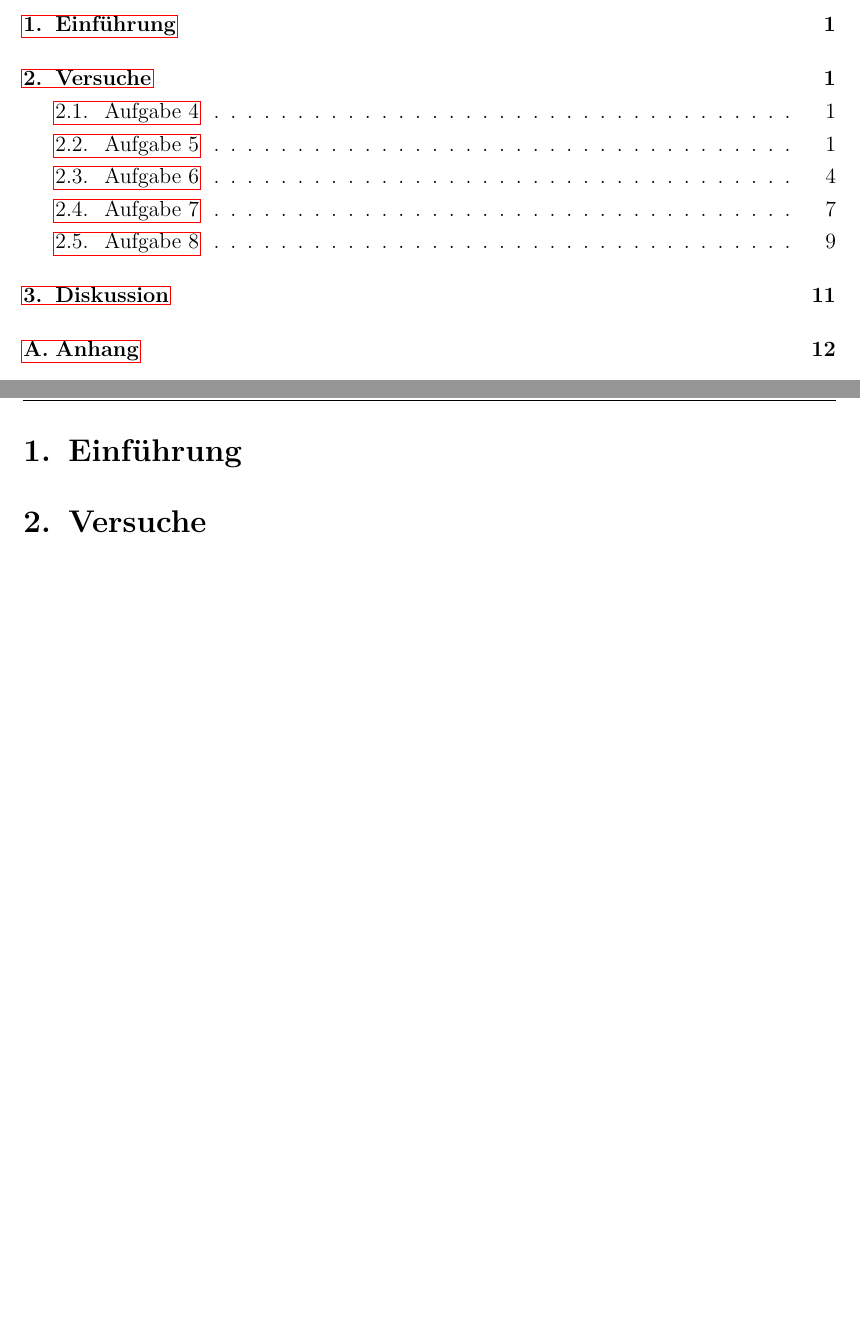
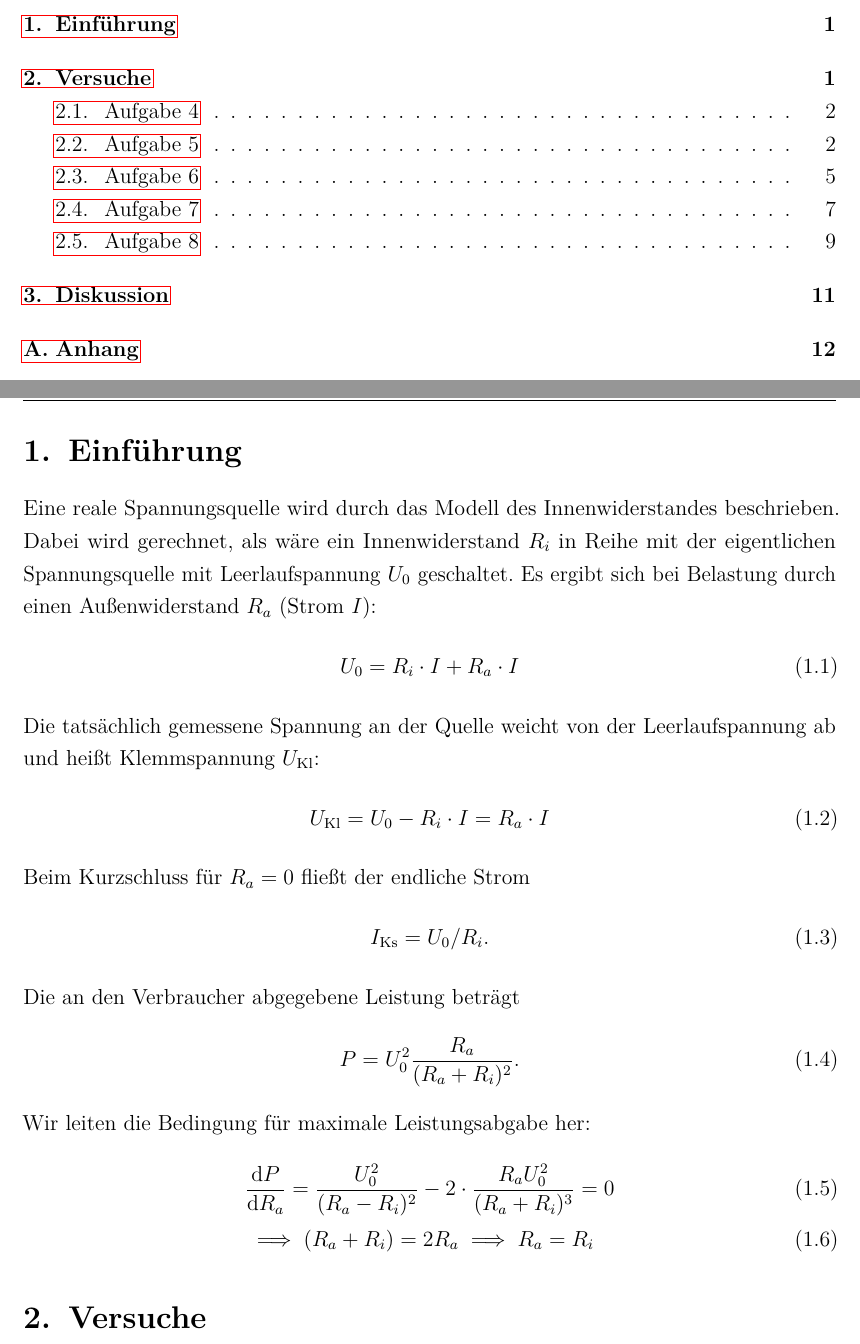
Before and after one commit to alexschlueter/praktikum, a LaTeX document (E1/protokoll.tex, which reads E1/10_Inhalt.tex): two parts of pages 2 and 3 of 14 before the commit and two parts of pages 2 and 3 of 15 after it, joined at a grey line, cut so that both start at the same text, the shorter picture padded with empty space. Compiled offline with pdfLaTeX; an older LaTeX class or package is replaced by its successor.

Commit message:
einleitung aufgabe 1, res/ ordner

```diff
--- a/E1/10_Inhalt.tex
+++ b/E1/10_Inhalt.tex
@@ -1,4 +1,31 @@
 \section{Einführung}
+Eine reale Spannungsquelle wird durch das Modell des Innenwiderstandes beschrieben. Dabei wird gerechnet, als wäre ein Innenwiderstand $R_i$ in Reihe mit der eigentlichen Spannungsquelle mit Leerlaufspannung $U_0$ geschaltet. Es ergibt sich bei Belastung durch einen Außenwiderstand $R_a$ (Strom $I$):
+\begin{equation}
+  U_0=R_i\cdot I+R_a\cdot I
+  \label{eq:innenwiderstand}
+\end{equation}
+Die tatsächlich gemessene Spannung an der Quelle weicht von der Leerlaufspannung ab und heißt Klemmspannung $U_{\text{Kl}}$:
+\begin{equation}
+  U_{\text{Kl}}=U_0-R_i\cdot I=R_a\cdot I
+  \label{eq:klemmspannung}
+\end{equation}
+Beim Kurzschluss für $R_a=0$ fließt der endliche Strom
+\begin{equation}
+  I_{\text{Ks}}=U_0/R_i.
+  \label{eq:kurzschluss}
+\end{equation}
+Die an den Verbraucher abgegebene Leistung beträgt
+\begin{equation}
+  P=U_0^2 \frac{R_a}{(R_a+R_i)^2}.
+  \label{eq:leistung}
+\end{equation}
+Wir leiten die Bedingung für maximale Leistungsabgabe her:
+\begin{align}
+  &\frac{\mathrm{d}P}{\mathrm{d}R_a}=\frac{U_0^2}{(R_a-R_i)^2}-2\cdot \frac{R_a U_0^2}{(R_a+R_i)^3}=0 \\
+  &\implies (R_a+R_i)=2R_a \implies R_a=R_i
+  \label{eq:maxleistung}
+\end{align}
+
 \section{Versuche}
 Da es keine weiteren Angaben zur Frequenz der Wechselspannung gab, wurde von den normalen 50 Hz ausgegangen.
 \begin{figure}[H]
```
Also changed, not shown: E1/res/literatur.bib (added, +39 -0 lines), E1/02_EigeneBefehle.tex (line endings or trailing spaces), E1/protokoll.pdf, E1/res/wwu_logo.jpg (added), E1/res/wwu_logo.png (added), 1 other file.
